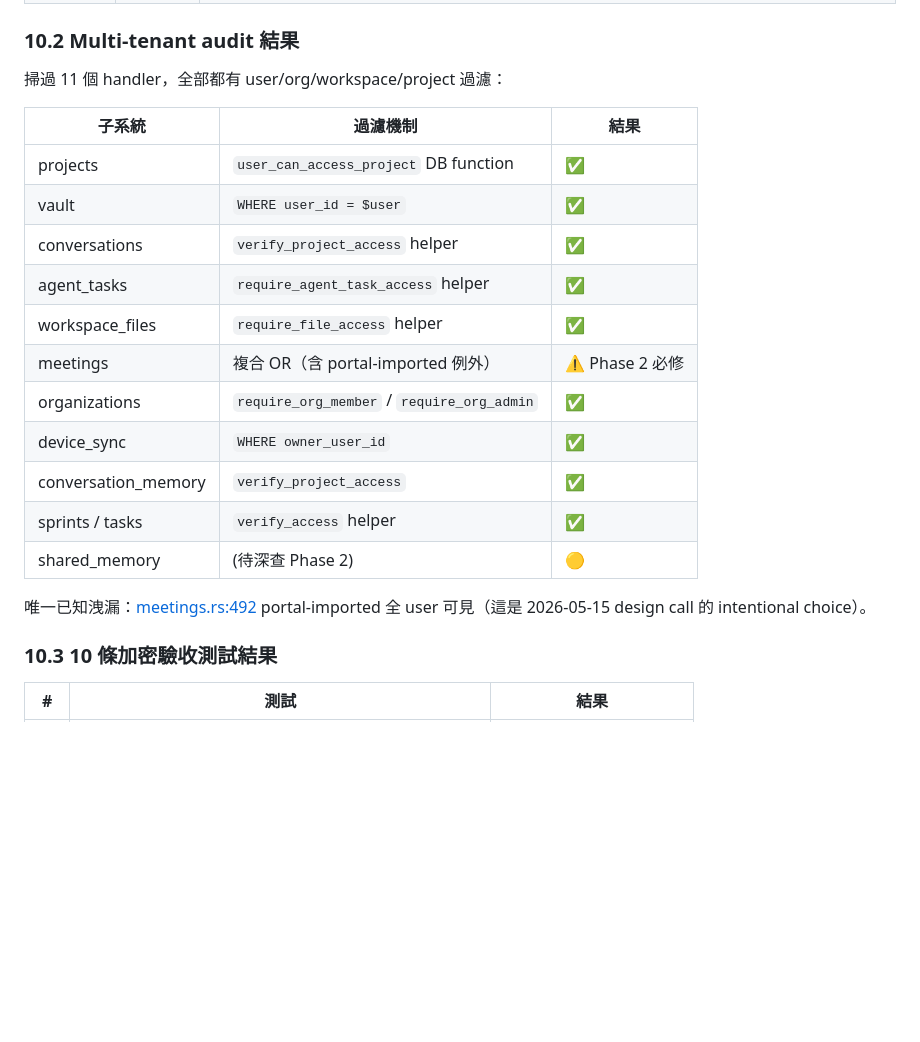
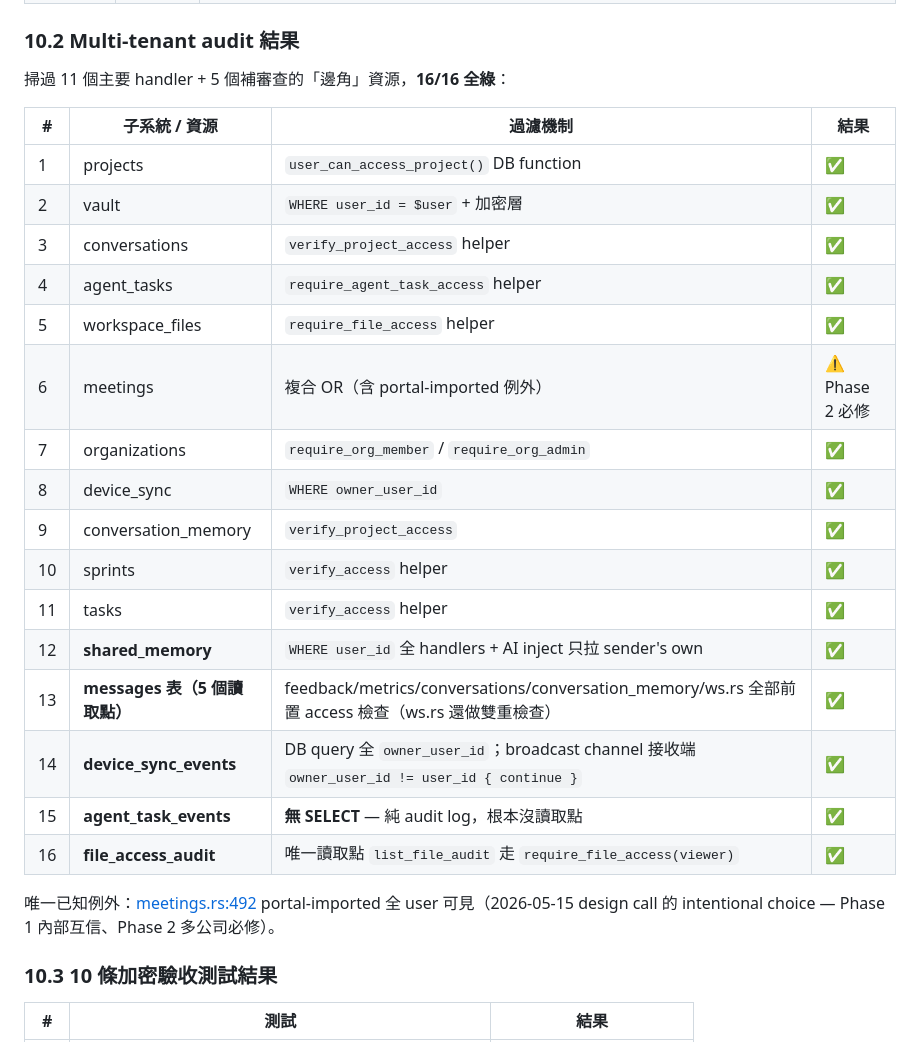
Before and after one commit to fsc0638/Automation_Tools, a Markdown page: docs/phase-1-implementation.md, the part around the change. GitHub-like rendering; blank space fills up the shorter version.

Commit message:
docs: complete remaining multi-tenant audits (5 → 16/16 green)
Closed out the 5 handlers/tables that the initial Phase 1 audit flagged
as "needs deeper check before Phase 2":

  - shared_memory.rs        — all 4 handlers WHERE user_id; AI context
                              injection (orchestrator + ws) only pulls
                              sender's own notes. Safe.
  - messages table          — 5 SELECT paths (feedback, metrics,
                              conversations, conversation_memory, ws);
                              every one gated through user_can_access_project
                              or verify_project_access. ws.rs does two
                              independent access checks before reading.
  - device_sync_events      — DB queries WHERE owner_user_id; broadcast
                              channel's WebSocket receiver drops events
                              where owner_user_id != connected user.
  - agent_task_events       — write-only audit log, ZERO SELECT paths.
                              No read = no leak path. If we ever add a
                              read endpoint it must join through
                              agent_tasks → projects → user_can_access_project.
  - file_access_audit       — single read path is list_file_audit, gated
                              by require_file_access(viewer) before
                              touching the audit table.

Phase 1 audit final result: 16/16 green. Only remaining
documented design choice is meetings.rs:492 (portal-imported meetings
visible org-wide — intentional for Kway internal trust, required to
scope to organization_id before Phase 2 multi-customer deployment).

Docs touched:
  - phase-1-implementation.md §10.2 — expanded audit table to 16 rows
  - phase-2-roadmap.md §5.2 — replaced "still TODO" list with closed

Co-Authored-By: Claude Opus 4.7 (1M context) <noreply@anthropic.com>

```diff
--- a/docs/phase-1-implementation.md
+++ b/docs/phase-1-implementation.md
@@ -644,23 +644,28 @@ CORS_ALLOWED_ORIGINS=http://kwayrdcmac-mini.tail315af3.ts.net:3000
 
 ### 10.2 Multi-tenant audit 結果
 
-掃過 11 個 handler，全部都有 user/org/workspace/project 過濾：
+掃過 11 個主要 handler + 5 個補審查的「邊角」資源，**16/16 全綠**：
 
-| 子系統 | 過濾機制 | 結果 |
-|---|---|---|
-| projects | `user_can_access_project` DB function | ✅ |
-| vault | `WHERE user_id = $user` | ✅ |
-| conversations | `verify_project_access` helper | ✅ |
-| agent_tasks | `require_agent_task_access` helper | ✅ |
-| workspace_files | `require_file_access` helper | ✅ |
-| meetings | 複合 OR（含 portal-imported 例外） | ⚠️ Phase 2 必修 |
-| organizations | `require_org_member` / `require_org_admin` | ✅ |
-| device_sync | `WHERE owner_user_id` | ✅ |
-| conversation_memory | `verify_project_access` | ✅ |
-| sprints / tasks | `verify_access` helper | ✅ |
-| shared_memory | (待深查 Phase 2) | 🟡 |
+| # | 子系統 / 資源 | 過濾機制 | 結果 |
+|---|---|---|---|
+| 1 | projects | `user_can_access_project()` DB function | ✅ |
+| 2 | vault | `WHERE user_id = $user` + 加密層 | ✅ |
+| 3 | conversations | `verify_project_access` helper | ✅ |
+| 4 | agent_tasks | `require_agent_task_access` helper | ✅ |
+| 5 | workspace_files | `require_file_access` helper | ✅ |
+| 6 | meetings | 複合 OR（含 portal-imported 例外） | ⚠️ Phase 2 必修 |
+| 7 | organizations | `require_org_member` / `require_org_admin` | ✅ |
+| 8 | device_sync | `WHERE owner_user_id` | ✅ |
+| 9 | conversation_memory | `verify_project_access` | ✅ |
+| 10 | sprints | `verify_access` helper | ✅ |
+| 11 | tasks | `verify_access` helper | ✅ |
+| 12 | **shared_memory** | `WHERE user_id` 全 handlers + AI inject 只拉 sender's own | ✅ |
+| 13 | **messages 表（5 個讀取點）** | feedback/metrics/conversations/conversation_memory/ws.rs 全部前置 access 檢查（ws.rs 還做雙重檢查） | ✅ |
+| 14 | **device_sync_events** | DB query 全 `owner_user_id`；broadcast channel 接收端 `owner_user_id != user_id { continue }` | ✅ |
+| 15 | **agent_task_events** | **無 SELECT** — 純 audit log，根本沒讀取點 | ✅ |
+| 16 | **file_access_audit** | 唯一讀取點 `list_file_audit` 走 `require_file_access(viewer)` | ✅ |
 
-唯一已知洩漏：[meetings.rs:492](../backend/src/api/meetings.rs#L492) portal-imported 全 user 可見（這是 2026-05-15 design call 的 intentional choice）。
+唯一已知例外：[meetings.rs:492](../backend/src/api/meetings.rs#L492) portal-imported 全 user 可見（2026-05-15 design call 的 intentional choice — Phase 1 內部互信、Phase 2 多公司必修）。
 
 ### 10.3 10 條加密驗收測試結果
 
```
Also changed, not shown: docs/phase-2-roadmap.md (+12 -7 lines).
